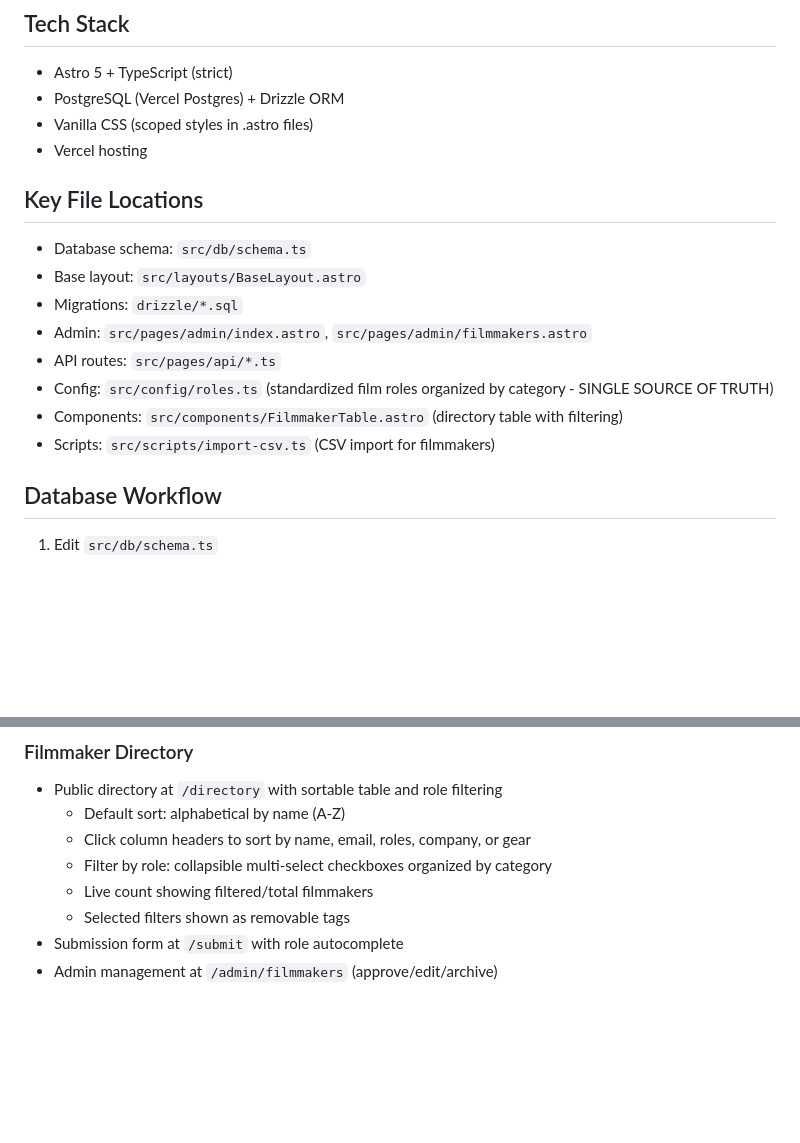
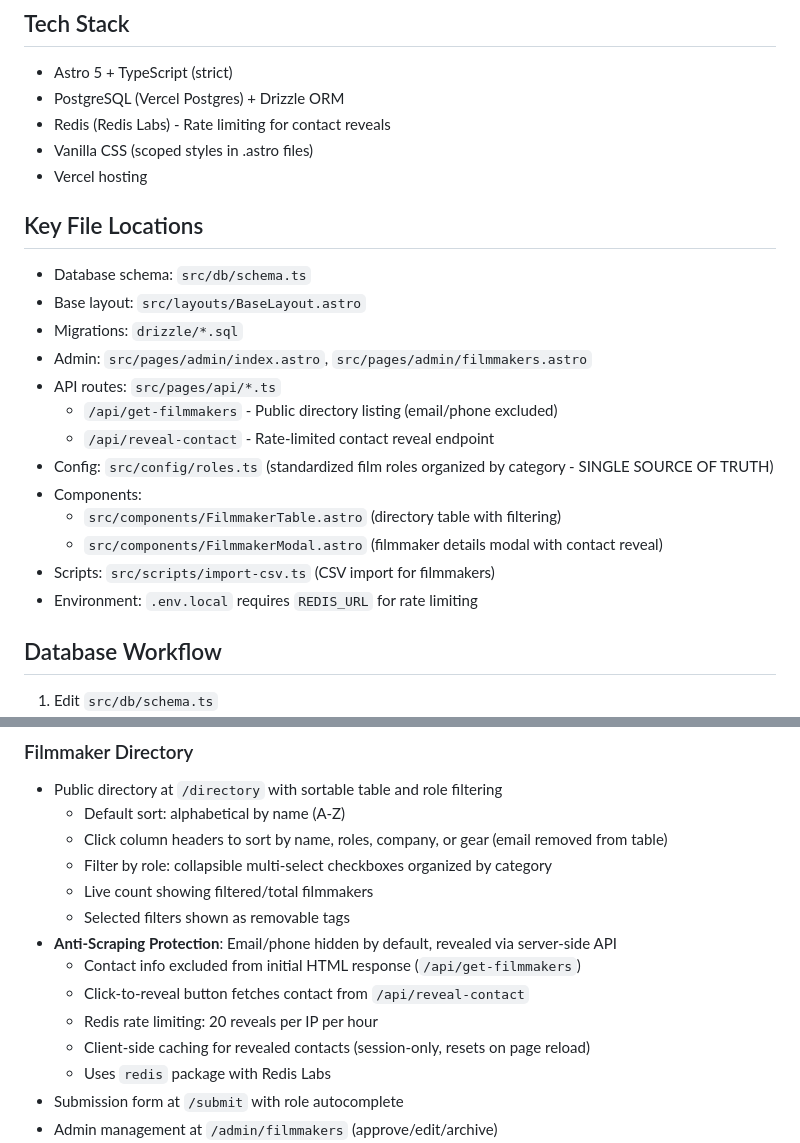
Before and after one commit to futzlarson/avlfilm, a Markdown page: CLAUDE.md, 2 parts joined by grey strips. Rendered like a GitHub page; blank space fills up the shorter version.

Commit message:
Claude updates

```diff
--- a/CLAUDE.md
+++ b/CLAUDE.md
@@ -8,6 +8,7 @@ See `README.md` for full documentation.
 ## Tech Stack
 - Astro 5 + TypeScript (strict)
 - PostgreSQL (Vercel Postgres) + Drizzle ORM
+- Redis (Redis Labs) - Rate limiting for contact reveals
 - Vanilla CSS (scoped styles in .astro files)
 - Vercel hosting
 
@@ -17,9 +18,14 @@ See `README.md` for full documentation.
 - Migrations: `drizzle/*.sql`
 - Admin: `src/pages/admin/index.astro`, `src/pages/admin/filmmakers.astro`
 - API routes: `src/pages/api/*.ts`
+  - `/api/get-filmmakers` - Public directory listing (email/phone excluded)
+  - `/api/reveal-contact` - Rate-limited contact reveal endpoint
 - Config: `src/config/roles.ts` (standardized film roles organized by category - SINGLE SOURCE OF TRUTH)
-- Components: `src/components/FilmmakerTable.astro` (directory table with filtering)
+- Components:
+  - `src/components/FilmmakerTable.astro` (directory table with filtering)
+  - `src/components/FilmmakerModal.astro` (filmmaker details modal with contact reveal)
 - Scripts: `src/scripts/import-csv.ts` (CSV import for filmmakers)
+- Environment: `.env.local` requires `REDIS_URL` for rate limiting
 
 ## Database Workflow
 1. Edit `src/db/schema.ts`
@@ -122,10 +128,16 @@ await db.update(siteSettings).set({ value: 'x' }).where(eq(siteSettings.key, 'y'
 ### Filmmaker Directory
 - Public directory at `/directory` with sortable table and role filtering
   - Default sort: alphabetical by name (A-Z)
-  - Click column headers to sort by name, email, roles, company, or gear
+  - Click column headers to sort by name, roles, company, or gear (email removed from table)
   - Filter by role: collapsible multi-select checkboxes organized by category
   - Live count showing filtered/total filmmakers
   - Selected filters shown as removable tags
+- **Anti-Scraping Protection**: Email/phone hidden by default, revealed via server-side API
+  - Contact info excluded from initial HTML response (`/api/get-filmmakers`)
+  - Click-to-reveal button fetches contact from `/api/reveal-contact`
+  - Redis rate limiting: 20 reveals per IP per hour
+  - Client-side caching for revealed contacts (session-only, resets on page reload)
+  - Uses `redis` package with Redis Labs
 - Submission form at `/submit` with role autocomplete
 - Admin management at `/admin/filmmakers` (approve/edit/archive)
 - Email notifications via Resend for new submissions
```
